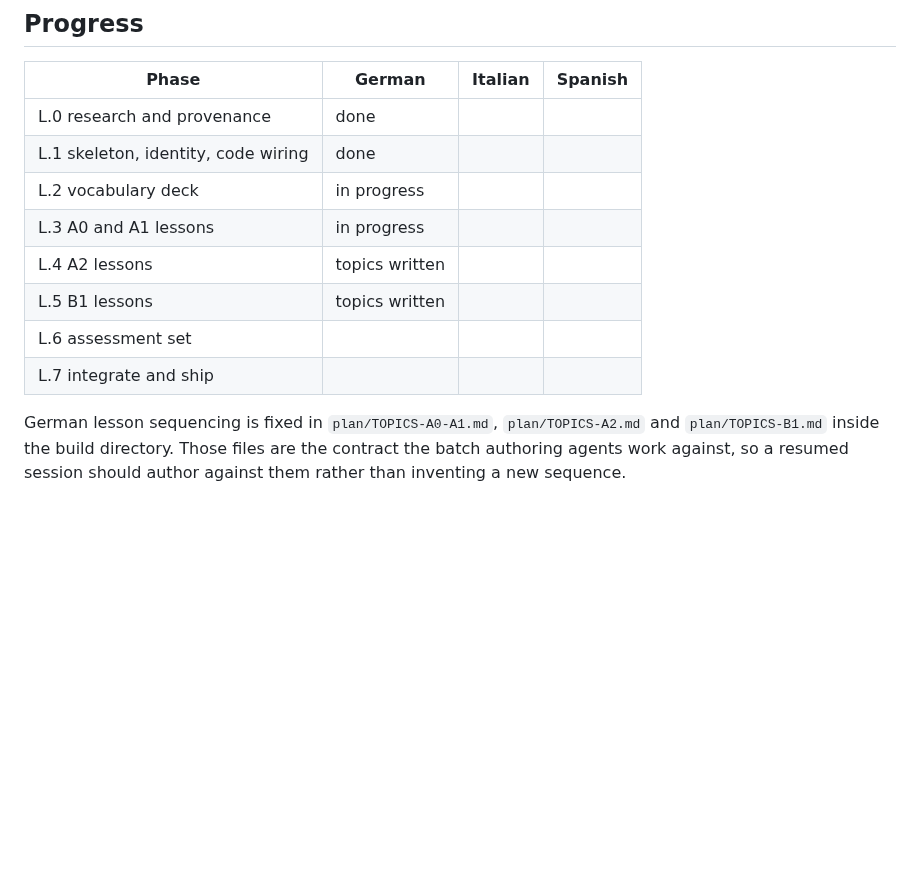
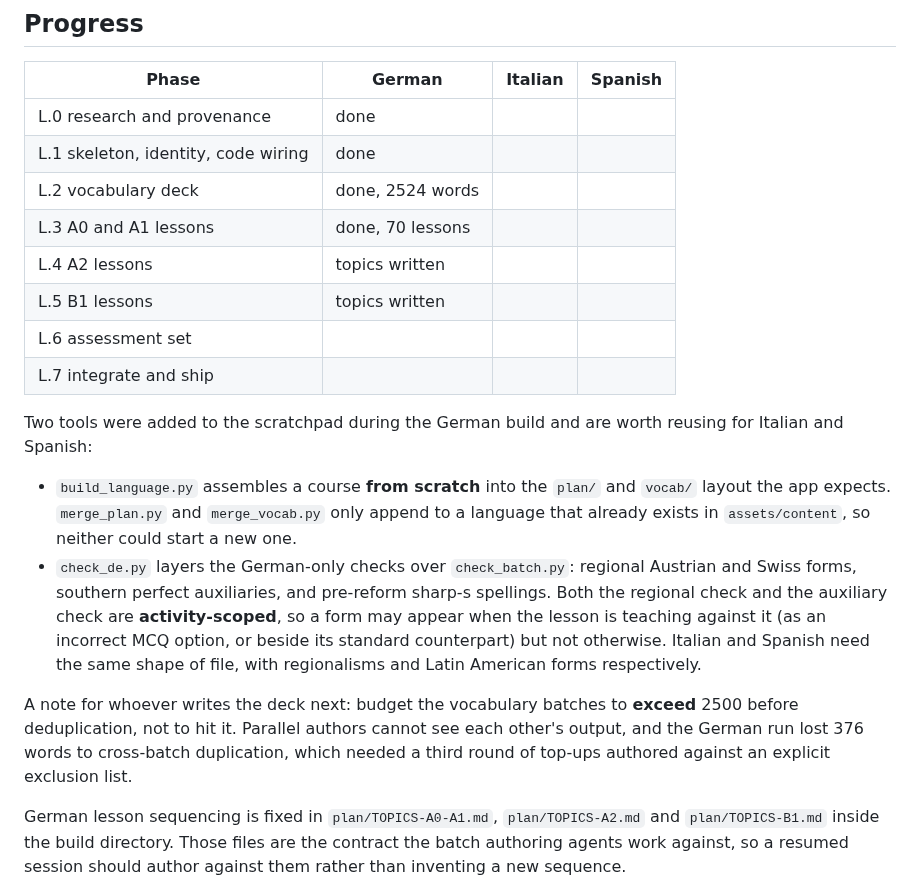
Before and after one commit to Al3grus/Corlang, a Markdown page: docs/new-languages-plan.md, the part around the change. GitHub-like rendering; blank space fills up the shorter version.

Commit message:
docs: German deck and A0/A1 lessons complete, record the tooling and the dedup lesson
The deck finished at 2524 unique words (A0 120, A1 540, A2 923, B1 941) and the A0/A1 block at 70 lessons, both passing every offline gate. Recording the two reusable tools the build produced, since Italian and Spanish will need them on day one: build_language.py, because neither existing merge tool can start a language that is not already in assets/content, and check_de.py, whose activity-scoped design is the part worth copying (a regional form has to be allowed when the lesson is teaching against it).

Also recording the budgeting mistake, because it will repeat otherwise: three parallel vocabulary batches cannot see each other, so 376 words came back duplicated and the target has to be exceeded before deduplication rather than merely met.

```diff
--- a/docs/new-languages-plan.md
+++ b/docs/new-languages-plan.md
@@ -120,12 +120,30 @@ catch, build, release, push. **The language goes live in this phase and only thi
 |---|---|---|---|
 | L.0 research and provenance | done | | |
 | L.1 skeleton, identity, code wiring | done | | |
-| L.2 vocabulary deck | in progress | | |
-| L.3 A0 and A1 lessons | in progress | | |
+| L.2 vocabulary deck | done, 2524 words | | |
+| L.3 A0 and A1 lessons | done, 70 lessons | | |
 | L.4 A2 lessons | topics written | | |
 | L.5 B1 lessons | topics written | | |
 | L.6 assessment set | | | |
 | L.7 integrate and ship | | | |
+
+Two tools were added to the scratchpad during the German build and are worth reusing for
+Italian and Spanish:
+
+- `build_language.py` assembles a course **from scratch** into the `plan/` and `vocab/` layout
+  the app expects. `merge_plan.py` and `merge_vocab.py` only append to a language that already
+  exists in `assets/content`, so neither could start a new one.
+- `check_de.py` layers the German-only checks over `check_batch.py`: regional Austrian and
+  Swiss forms, southern perfect auxiliaries, and pre-reform sharp-s spellings. Both the
+  regional check and the auxiliary check are **activity-scoped**, so a form may appear when the
+  lesson is teaching against it (as an incorrect MCQ option, or beside its standard
+  counterpart) but not otherwise. Italian and Spanish need the same shape of file, with
+  regionalisms and Latin American forms respectively.
+
+A note for whoever writes the deck next: budget the vocabulary batches to **exceed** 2500
+before deduplication, not to hit it. Parallel authors cannot see each other's output, and the
+German run lost 376 words to cross-batch duplication, which needed a third round of top-ups
+authored against an explicit exclusion list.
 
 German lesson sequencing is fixed in `plan/TOPICS-A0-A1.md`, `plan/TOPICS-A2.md` and
 `plan/TOPICS-B1.md` inside the build directory. Those files are the contract the batch
```
